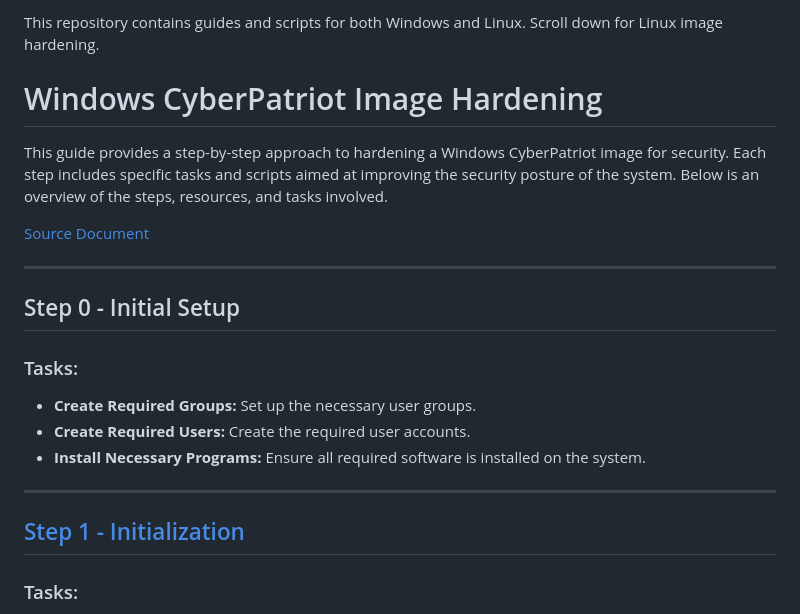
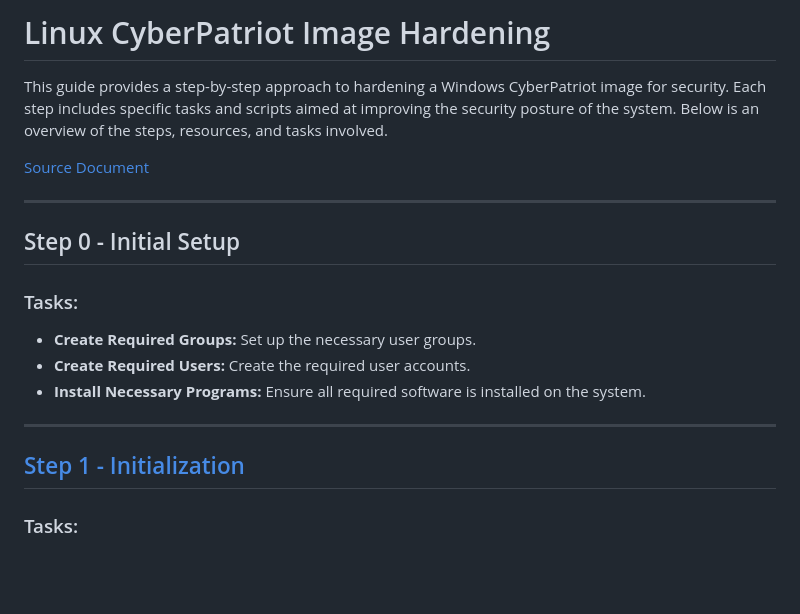
Before and after one commit to aidanlenahan/cyberpatriot, a Markdown page: README.md, the part around the change printed below. Drawn GitHub-style; blank space fills up the shorter version.

```diff
--- a/README.md
+++ b/README.md
@@ -1,7 +1,4 @@
-This repository contains guides and scripts for both Windows and Linux. Scroll down for Linux image hardening.
-
-
-# Windows CyberPatriot Image Hardening
+# Linux CyberPatriot Image Hardening
 
 This guide provides a step-by-step approach to hardening a Windows CyberPatriot image for security. Each step includes specific tasks and scripts aimed at improving the security posture of the system. Below is an overview of the steps, resources, and tasks involved.
 
```
Also changed, not shown: other parts of README.md (+6 -6 lines).
